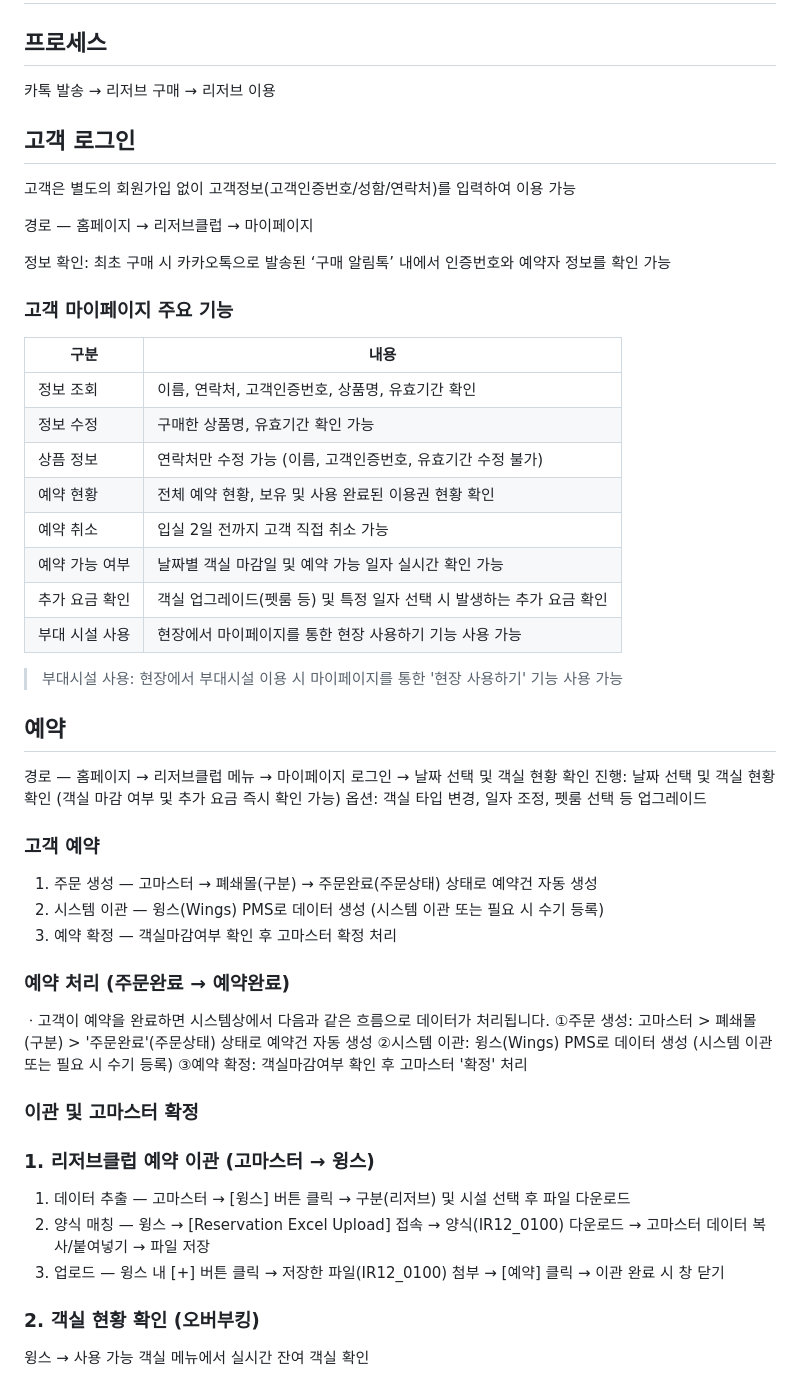
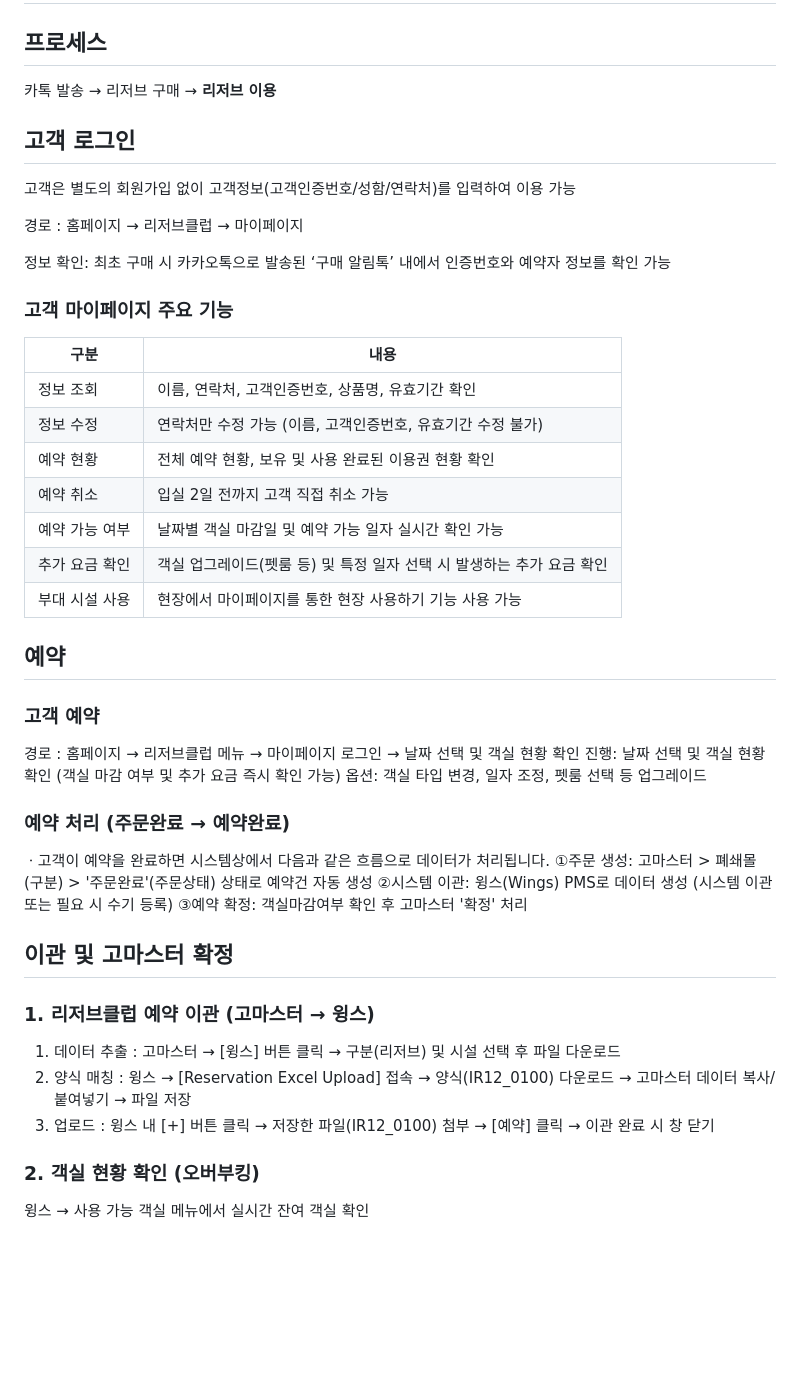
Before and after one commit to clovere7-gif/travel2-manual, a Markdown page: content/reserve-qna.md, the part around one of its changes. Rendered like a GitHub page; blank space fills up the shorter version.

```diff
--- a/content/reserve-qna.md
+++ b/content/reserve-qna.md
@@ -2,13 +2,13 @@
 
 ## 프로세스
 
-카톡 발송 → 리저브 구매 → 리저브 이용
+카톡 발송 → 리저브 구매 → **리저브 이용**
 
 ## 고객 로그인
 
 고객은 별도의 회원가입 없이 고객정보(고객인증번호/성함/연락처)를 입력하여 이용 가능
 
-경로 — 홈페이지 → 리저브클럽 → 마이페이지
+경로 : 홈페이지 → 리저브클럽 → 마이페이지
 
 정보 확인: 최초 구매 시 카카오톡으로 발송된 ‘구매 알림톡’ 내에서 인증번호와 예약자 정보를 확인 가능
 
@@ -17,27 +17,20 @@
 | 구분 | 내용 |
 |------|------|
 | 정보 조회 | 이름, 연락처, 고객인증번호, 상품명, 유효기간 확인 |
-| 정보 수정 | 구매한 상품명, 유효기간 확인 가능 |
-| 상픔 정보 | 연락처만 수정 가능 (이름, 고객인증번호, 유효기간 수정 불가) |
+| 정보 수정 | 연락처만 수정 가능 (이름, 고객인증번호, 유효기간 수정 불가) |
 | 예약 현황 | 전체 예약 현황, 보유 및 사용 완료된 이용권 현황 확인 |
 | 예약 취소 | 입실 2일 전까지 고객 직접 취소 가능 |
 | 예약 가능 여부 | 날짜별 객실 마감일 및 예약 가능 일자 실시간 확인 가능 |
 | 추가 요금 확인 | 객실 업그레이드(펫룸 등) 및 특정 일자 선택 시 발생하는 추가 요금 확인 |
 | 부대 시설 사용 | 현장에서 마이페이지를 통한 현장 사용하기 기능 사용 가능 |
 
-> 부대시설 사용: 현장에서 부대시설 이용 시 마이페이지를 통한 '현장 사용하기' 기능 사용 가능
-
 ## 예약
-
-경로 — 홈페이지 → 리저브클럽 메뉴 → 마이페이지 로그인 → 날짜 선택 및 객실 현황 확인
-진행: 날짜 선택 및 객실 현황 확인 (객실 마감 여부 및 추가 요금 즉시 확인 가능)
-옵션: 객실 타입 변경, 일자 조정, 펫룸 선택 등 업그레이드
 
 ### 고객 예약
 
-1. 주문 생성 — 고마스터 → 폐쇄몰(구분) → 주문완료(주문상태) 상태로 예약건 자동 생성
-2. 시스템 이관 — 윙스(Wings) PMS로 데이터 생성 (시스템 이관 또는 필요 시 수기 등록)
-3. 예약 확정 — 객실마감여부 확인 후 고마스터 확정 처리
+경로 : 홈페이지 → 리저브클럽 메뉴 → 마이페이지 로그인 → 날짜 선택 및 객실 현황 확인
+진행: 날짜 선택 및 객실 현황 확인 (객실 마감 여부 및 추가 요금 즉시 확인 가능)
+옵션: 객실 타입 변경, 일자 조정, 펫룸 선택 등 업그레이드
 
 ### 예약 처리 (주문완료 → 예약완료)
 
@@ -46,13 +39,13 @@
 ②시스템 이관: 윙스(Wings) PMS로 데이터 생성 (시스템 이관 또는 필요 시 수기 등록)
 ③예약 확정: 객실마감여부 확인 후 고마스터 '확정' 처리
 
-### 이관 및 고마스터 확정
+## 이관 및 고마스터 확정
 
 ### 1. 리저브클럽 예약 이관 (고마스터 → 윙스)
 
-1. 데이터 추출 — 고마스터 → [윙스] 버튼 클릭 → 구분(리저브) 및 시설 선택 후 파일 다운로드
-2. 양식 매칭 — 윙스 → [Reservation Excel Upload] 접속 → 양식(IR12_0100) 다운로드 → 고마스터 데이터 복사/붙여넣기 → 파일 저장
-3. 업로드 — 윙스 내 [+] 버튼 클릭 → 저장한 파일(IR12_0100) 첨부 → [예약] 클릭 → 이관 완료 시 창 닫기
+1. 데이터 추출 : 고마스터 → [윙스] 버튼 클릭 → 구분(리저브) 및 시설 선택 후 파일 다운로드
+2. 양식 매칭 : 윙스 → [Reservation Excel Upload] 접속 → 양식(IR12_0100) 다운로드 → 고마스터 데이터 복사/붙여넣기 → 파일 저장
+3. 업로드 : 윙스 내 [+] 버튼 클릭 → 저장한 파일(IR12_0100) 첨부 → [예약] 클릭 → 이관 완료 시 창 닫기
 
 ### 2. 객실 현황 확인 (오버부킹)
 
```
Also changed, not shown: other parts of content/reserve-qna.md (+32 -16 lines).
